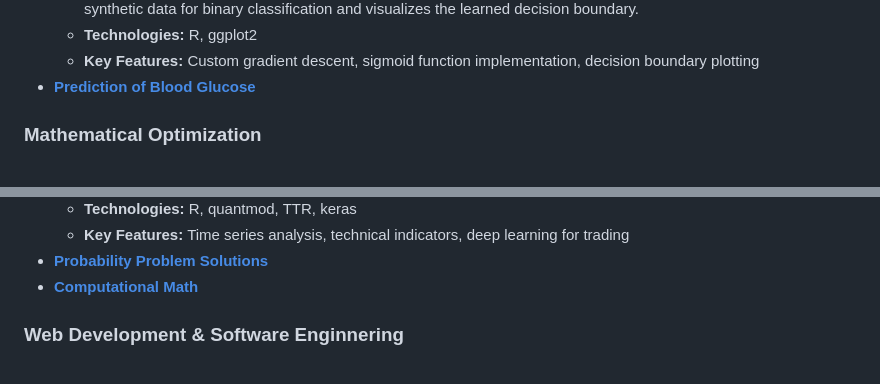
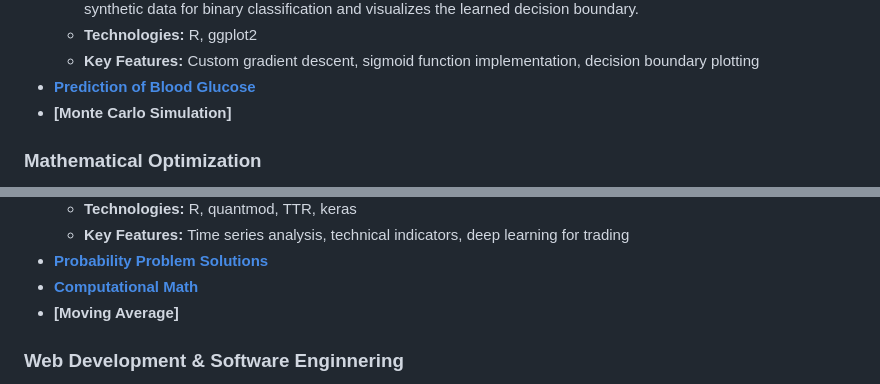
Before and after one commit to hparmar3/hparmar3.github.io, a Markdown page: README.md, 2 parts joined by grey strips. GitHub-like rendering.

```diff
--- a/README.md
+++ b/README.md
@@ -21,6 +21,7 @@ Hi, I'm Henna! This portfolio showcases my programming and data science projects
   - **Technologies:** R, ggplot2
   - **Key Features:** Custom gradient descent, sigmoid function implementation, decision boundary plotting
 - **[Prediction of Blood Glucose](Prediction%20of%20Blood%20Glucose/)**
+- **[Monte Carlo Simulation]**
 
 ### Mathematical Optimization
 - **[Simplex Method](Simplex%20Method/)**
@@ -67,6 +68,7 @@ Hi, I'm Henna! This portfolio showcases my programming and data science projects
   - **Key Features:** Time series analysis, technical indicators, deep learning for trading
 - **[Probability Problem Solutions](Probability%20Problem%20Solutions/)**
 - **[Computational Math](Computational%20Math/)**
+- **[Moving Average]**
 
 ### Web Development & Software Enginnering
 - **[Technical Documentation Page](Technical%20Documentation/)**
```
